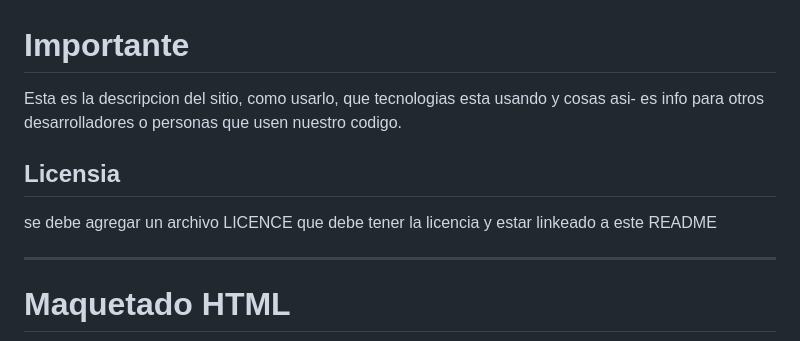
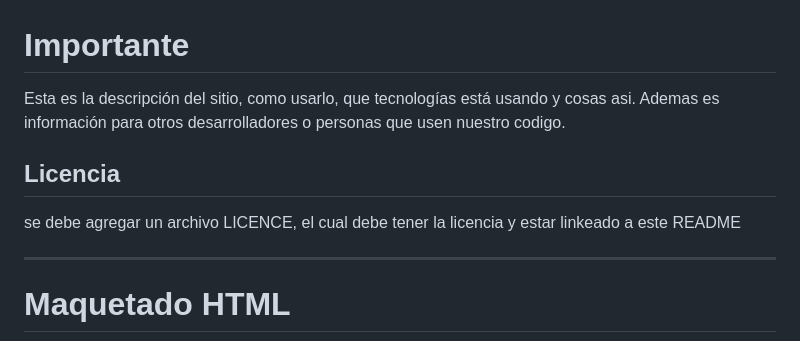
Before and after one commit to carlosandresalzate/pre-entrega, a Markdown page: README.md, the part around the change. Rendered like a GitHub page.

Commit message:
Arreglo de tipos para mejorar la claridad de README
Corrección de errores ortográficos

```diff
--- a/README.md
+++ b/README.md
@@ -1,11 +1,11 @@
 # Importante
 
-Esta es la descripcion del sitio, como usarlo, que tecnologias esta usando y cosas asi-
-es info para otros desarrolladores o personas que usen nuestro codigo.
+Esta es la descripción del sitio, como usarlo, que tecnologías está usando y cosas asi.
+Ademas es información para otros desarrolladores o personas que usen nuestro codigo.
 
-## Licensia
+## Licencia
 
-se debe agregar un archivo LICENCE que debe tener la licencia y estar linkeado a este README
+se debe agregar un archivo LICENCE, el cual debe tener la licencia y estar linkeado a este README
 
 ---
 
```
